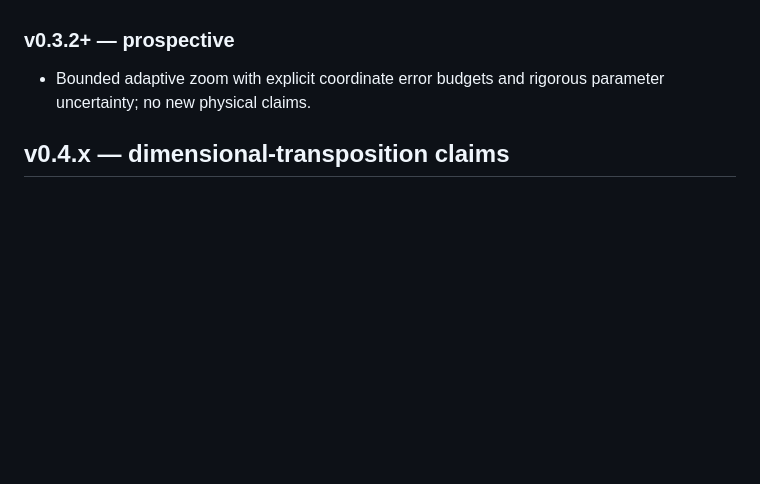
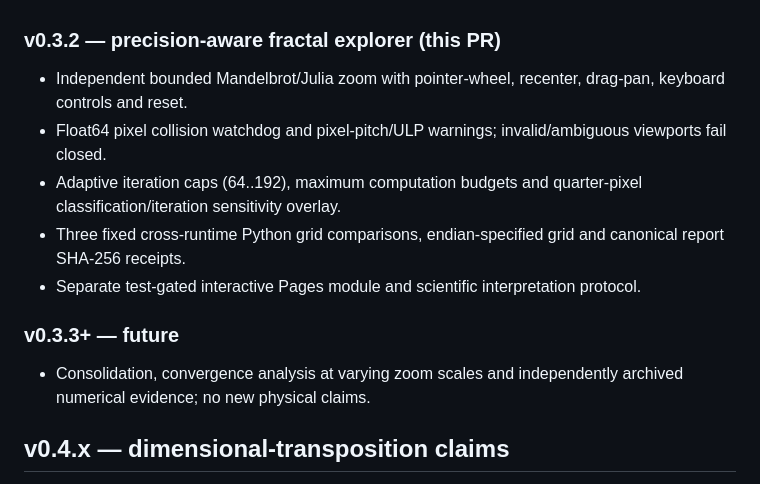
Before and after one commit to QSOLKCB/J90, a Markdown page: docs/ROADMAP.md, the part around the change. GitHub-like rendering; blank space fills up the shorter version.

Commit message:
docs: document v0.3.2 precision-aware zoom, bounded evidence and roadmap

```diff
--- a/docs/ROADMAP.md
+++ b/docs/ROADMAP.md
@@ -54,8 +54,15 @@
 - Independent Python stdlib recurrence on five fixed cases, tolerance 1e-9, SHA-256 grid/report receipts.
 - Browser bifurcation plot and selected-parameter readout, bounded tests and CI gate.
 
-### v0.3.2+ — prospective
-- Bounded adaptive zoom with explicit coordinate error budgets and rigorous parameter uncertainty; no new physical claims.
+### v0.3.2 — precision-aware fractal explorer (this PR)
+- Independent bounded Mandelbrot/Julia zoom with pointer-wheel, recenter, drag-pan, keyboard controls and reset.
+- Float64 pixel collision watchdog and pixel-pitch/ULP warnings; invalid/ambiguous viewports fail closed.
+- Adaptive iteration caps (64..192), maximum computation budgets and quarter-pixel classification/iteration sensitivity overlay.
+- Three fixed cross-runtime Python grid comparisons, endian-specified grid and canonical report SHA-256 receipts.
+- Separate test-gated interactive Pages module and scientific interpretation protocol.
+
+### v0.3.3+ — future
+- Consolidation, convergence analysis at varying zoom scales and independently archived numerical evidence; no new physical claims.
 
 ## v0.4.x — dimensional-transposition claims
 
```
